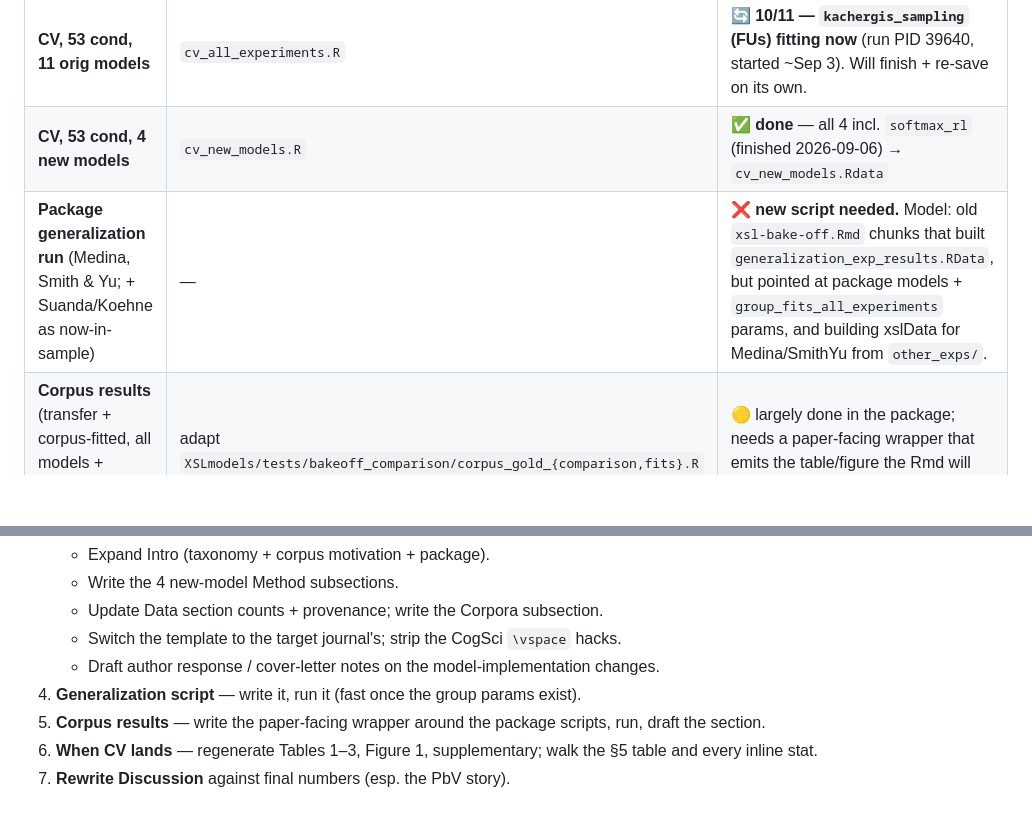
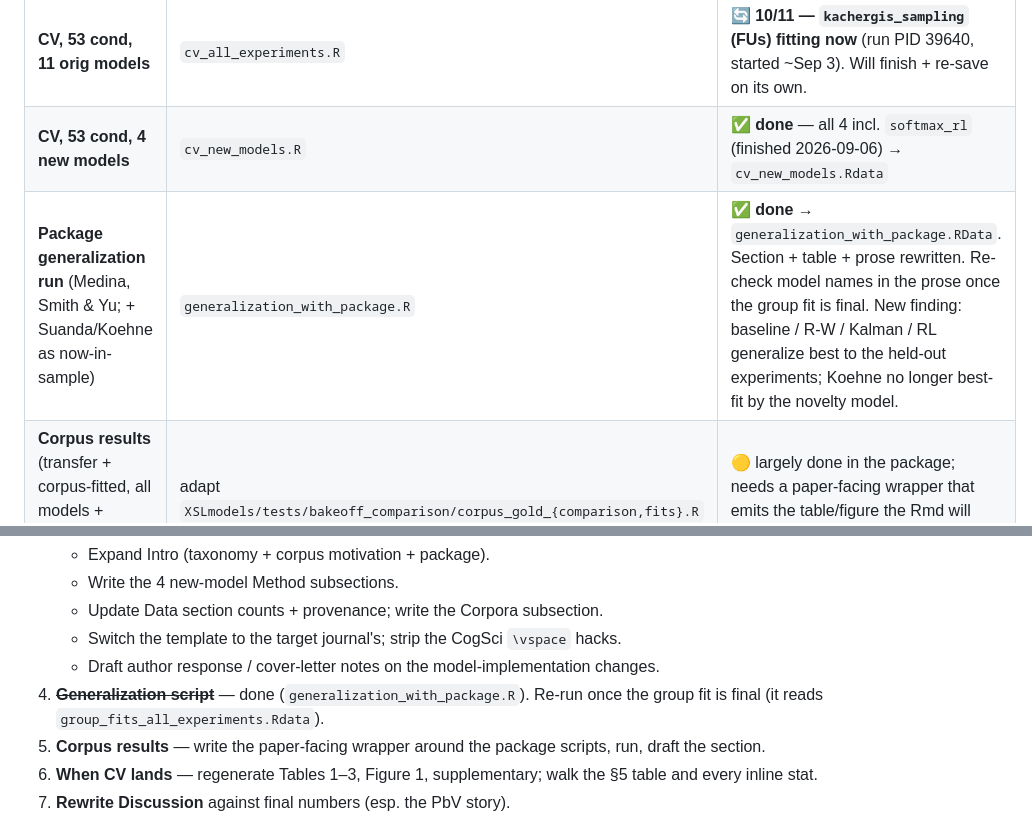
Before and after one commit to langcog/xsl-bakeoff, a Markdown page: paper/REVISION_PLAN.md, 2 parts joined by grey strips. Rendered like a GitHub page; blank space fills up the shorter version.

Commit message:
REVISION_PLAN: mark generalization script done

```diff
--- a/paper/REVISION_PLAN.md
+++ b/paper/REVISION_PLAN.md
@@ -310,7 +310,7 @@ Status against scope C. Scripts exist unless noted; all live in `fits/`.
 | Group fit, 53 cond, 4 new models | `fit_new_models_all_experiments.R` | ✅ done → `group_fits_new_models.Rdata` |
 | **CV, 53 cond, 11 orig models** | `cv_all_experiments.R` | 🔄 **10/11 — `kachergis_sampling` (FUs) fitting now** (run PID 39640, started ~Sep 3). Will finish + re-save on its own. |
 | **CV, 53 cond, 4 new models** | `cv_new_models.R` | ✅ **done** — all 4 incl. `softmax_rl` (finished 2026-09-06) → `cv_new_models.Rdata` |
-| **Package generalization run** (Medina, Smith & Yu; + Suanda/Koehne as now-in-sample) | — | ❌ **new script needed.** Model: old `xsl-bake-off.Rmd` chunks that built `generalization_exp_results.RData`, but pointed at package models + `group_fits_all_experiments` params, and building xslData for Medina/SmithYu from `other_exps/`. |
+| **Package generalization run** (Medina, Smith & Yu; + Suanda/Koehne as now-in-sample) | `generalization_with_package.R` | ✅ **done** → `generalization_with_package.RData`. Section + table + prose rewritten. Re-check model names in the prose once the group fit is final. New finding: baseline / R-W / Kalman / RL generalize best to the held-out experiments; Koehne no longer best-fit by the novelty model. |
 | **Corpus results** (transfer + corpus-fitted, all models + fgt2009, both corpora) | adapt `XSLmodels/tests/bakeoff_comparison/corpus_gold_{comparison,fits}.R` | 🟡 largely done in the package; needs a paper-facing wrapper that emits the table/figure the Rmd will load |
 | Repoint paper + appendix at `xsl_datasets` / package fit files | — | ❌ Rmd edits (Action 0.3) |
 | Re-knit, diff every inline `\r` stat vs. `cogsci-final.pdf` | — | ❌ final pass |
@@ -335,7 +335,8 @@ machine that stays awake. Everything else is minutes-to-an-hour or pure writing.
    - Update Data section counts + provenance; write the Corpora subsection.
    - Switch the template to the target journal's; strip the CogSci `\vspace` hacks.
    - Draft author response / cover-letter notes on the model-implementation changes.
-4. **Generalization script** — write it, run it (fast once the group params exist).
+4. ~~**Generalization script**~~ — done (`generalization_with_package.R`). Re-run once
+   the group fit is final (it reads `group_fits_all_experiments.Rdata`).
 5. **Corpus results** — write the paper-facing wrapper around the package scripts, run,
    draft the section.
 6. **When CV lands** — regenerate Tables 1–3, Figure 1, supplementary; walk the §5 table
```
